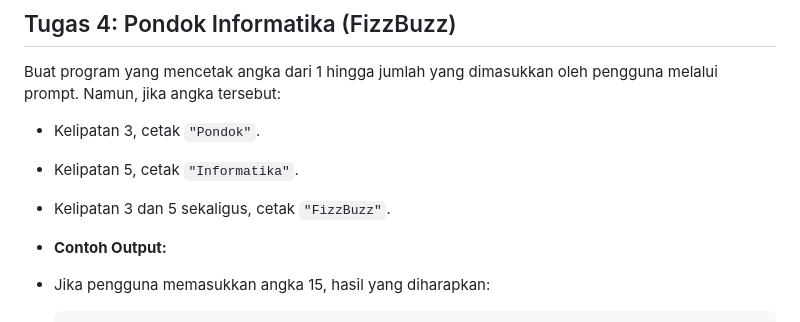
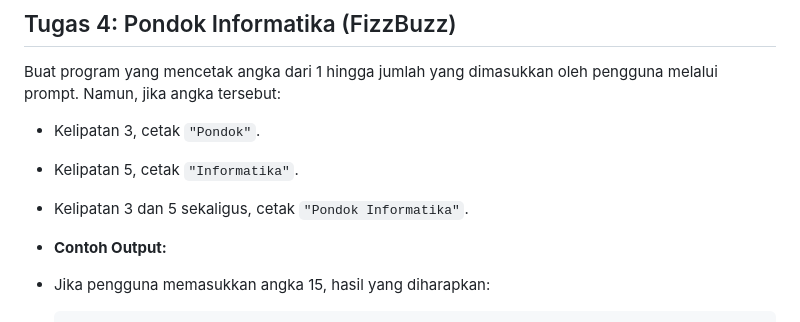
Before and after one commit to muhdanfyan/dasarlogicjs4-looping, a Markdown page: readme.md, the part around the change. GitHub-like rendering.

```diff
--- a/readme.md
+++ b/readme.md
@@ -140,7 +140,7 @@ Buat program yang meminta pengguna untuk memasukkan sebuah angka melalui prompt,
 Buat program yang mencetak angka dari 1 hingga jumlah yang dimasukkan oleh pengguna melalui prompt. Namun, jika angka tersebut:
 - Kelipatan 3, cetak `"Pondok"`.
 - Kelipatan 5, cetak `"Informatika"`.
-- Kelipatan 3 dan 5 sekaligus, cetak `"FizzBuzz"`.
+- Kelipatan 3 dan 5 sekaligus, cetak `"Pondok Informatika"`.
 
 - **Contoh Output:**
 - Jika pengguna memasukkan angka 15, hasil yang diharapkan:
```
